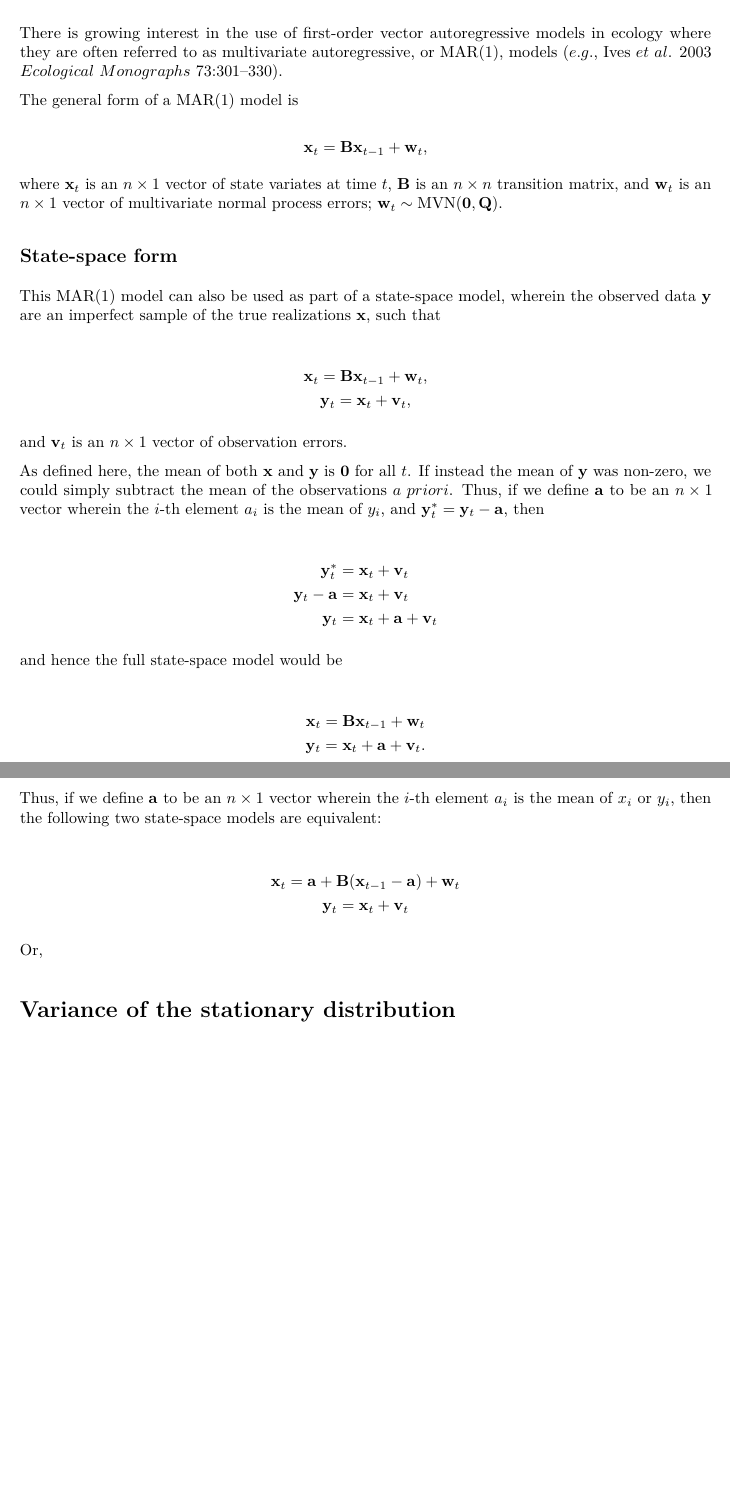
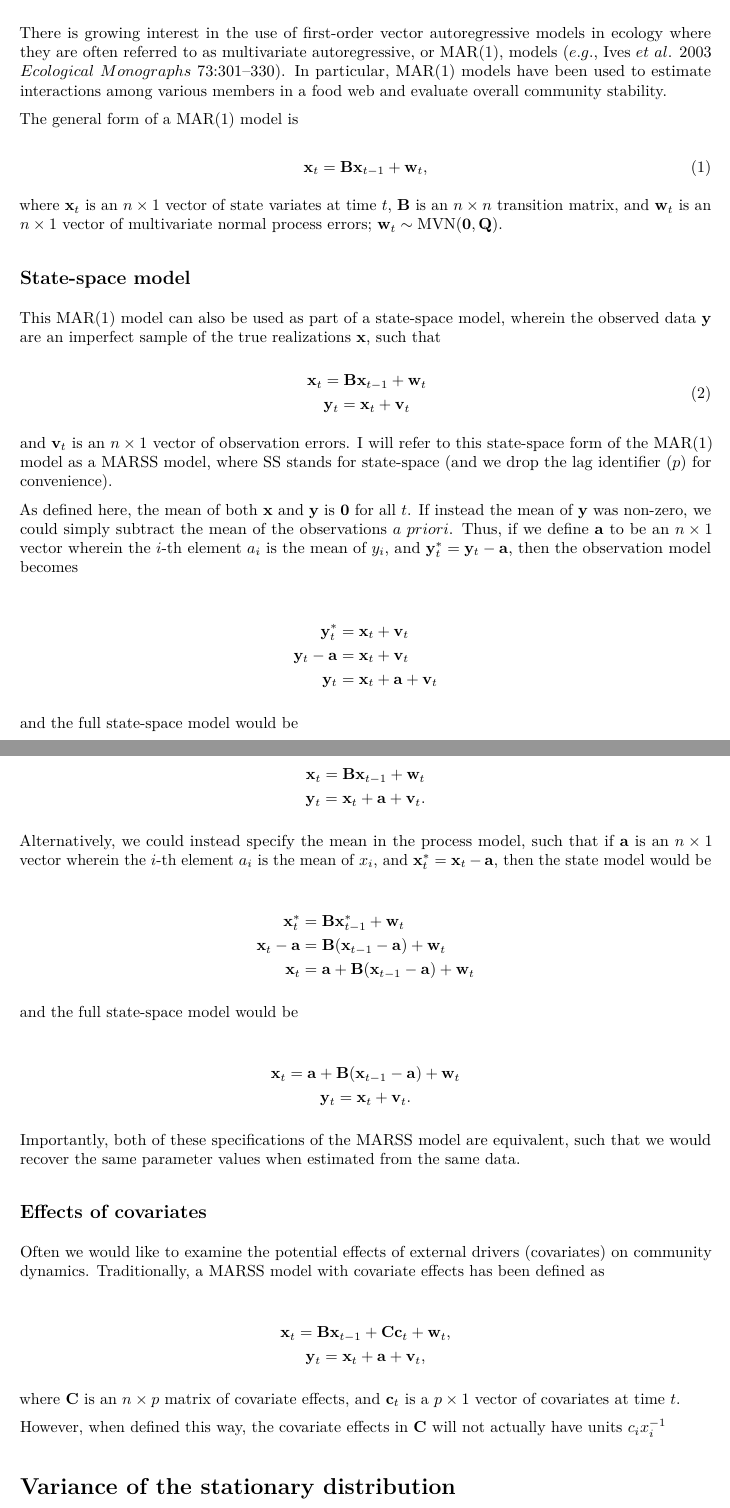
Before and after one commit to mdscheuerell/marstab, an R Markdown document (mar_stab_properties_text.Rmd): two parts of pages 1 and 2 of 5, joined at a grey line, cut so that both start at the same text, the shorter picture padded with empty space. The pictures show the output file mar_stab_properties_text.pdf that the author committed with the source.

Commit message:
changed covariate formulation

```diff
--- a/mar_stab_properties_text.Rmd
+++ b/mar_stab_properties_text.Rmd
@@ -19,28 +19,30 @@ knitr::opts_chunk$set(echo = TRUE)
 
 # Background
 
-There is growing interest in the use of first-order vector autoregressive models in ecology where they are often referred to as multivariate autoregressive, or MAR(1), models ($e.g.$, Ives $et \ al$. 2003 $Ecological \ Monographs$ 73:301–330).
+There is growing interest in the use of first-order vector autoregressive models in ecology where they are often referred to as multivariate autoregressive, or MAR(1), models ($e.g.$, Ives $et \ al$. 2003 $Ecological \ Monographs$ 73:301–330). In particular, MAR(1) models have been used to estimate interactions among various members in a food web and evaluate overall community stability.
 
 The general form of a MAR(1) model is
 
-$$
+\begin{equation}
 \mathbf{x}_t = \mathbf{B} \mathbf{x}_{t-1} + \mathbf{w}_t,
-$$
+\end{equation} \label{eq:1}
 
 where $\mathbf{x}_t$ is an $n \times 1$ vector of state variates at time $t$, $\mathbf{B}$ is an $n \times n$ transition matrix, and $\mathbf{w}_t$ is an $n \times 1$ vector of multivariate normal process errors; $\mathbf{w}_t \sim \text{MVN}(\mathbf{0}, \mathbf{Q})$.
 
-## State-space form
+## State-space model
 
 This MAR(1) model can also be used as part of a state-space model, wherein the observed data $\mathbf{y}$ are an imperfect sample of the true realizations $\mathbf{x}$, such that
 
-\begin{gather*}
-\mathbf{x}_t = \mathbf{B} \mathbf{x}_{t-1} + \mathbf{w}_t, \\
-\mathbf{y}_t = \mathbf{x}_t + \mathbf{v}_t,
-\end{gather*}
+\begin{equation}
+\begin{gathered}
+\mathbf{x}_t = \mathbf{B} \mathbf{x}_{t-1} + \mathbf{w}_t \\
+\mathbf{y}_t = \mathbf{x}_t + \mathbf{v}_t
+\end{gathered} \label{eq:2}
+\end{equation}
 
-and $\mathbf{v}_t$ is an $n \times 1$ vector of observation errors.
+and $\mathbf{v}_t$ is an $n \times 1$ vector of observation errors. I will refer to this state-space form of the MAR(1) model as a MARSS model, where SS stands for state-space (and we drop the lag identifier ($p$) for convenience).
 
-As defined here, the mean of both $\mathbf{x}$ and $\mathbf{y}$ is $\mathbf{0}$ for all $t$. If instead the mean of $\mathbf{y}$ was non-zero, we could simply subtract the mean of the observations $a \ priori$. Thus, if we define $\mathbf{a}$ to be an $n \times 1$ vector wherein the $i$-th element $a_i$ is the mean of $y_i$, and $\mathbf{y}^*_t = \mathbf{y}_t - \mathbf{a}$, then
+As defined here, the mean of both $\mathbf{x}$ and $\mathbf{y}$ is $\mathbf{0}$ for all $t$. If instead the mean of $\mathbf{y}$ was non-zero, we could simply subtract the mean of the observations $a \ priori$. Thus, if we define $\mathbf{a}$ to be an $n \times 1$ vector wherein the $i$-th element $a_i$ is the mean of $y_i$, and $\mathbf{y}^*_t = \mathbf{y}_t - \mathbf{a}$, then the observation model becomes
 
 \begin{align*}
 \mathbf{y}^*_t &= \mathbf{x}_t + \mathbf{v}_t \\
@@ -48,22 +50,43 @@ As defined here, the mean of both $\mathbf{x}$ and $\mathbf{y}$ is $\mathbf{0}$
 \mathbf{y}_t &= \mathbf{x}_t + \mathbf{a} + \mathbf{v}_t
 \end{align*}
 
-and hence the full state-space model would be
+and the full state-space model would be
 
 \begin{gather*}
 \mathbf{x}_t = \mathbf{B} \mathbf{x}_{t-1} + \mathbf{w}_t \\
 \mathbf{y}_t = \mathbf{x}_t + \mathbf{a} + \mathbf{v}_t.
 \end{gather*}
 
-Thus, if we define $\mathbf{a}$ to be an $n \times 1$ vector wherein the $i$-th element $a_i$ is the mean of $x_i$ or $y_i$, then the following two state-space models are equivalent:
+Alternatively, we could instead specify the mean in the process model, such that if $\mathbf{a}$ is an $n \times 1$ vector wherein the $i$-th element $a_i$ is the mean of $x_i$, and $\mathbf{x}^*_t = \mathbf{x}_t - \mathbf{a}$, then the state model would be
+
+
+\begin{align*}
+\mathbf{x}^*_t &= \mathbf{B} \mathbf{x}^*_{t-1} + \mathbf{w}_t \\
+\mathbf{x}_t - \mathbf{a} &= \mathbf{B} (\mathbf{x}_{t-1} - \mathbf{a}) + \mathbf{w}_t \\
+\mathbf{x}_t &= \mathbf{a} + \mathbf{B} (\mathbf{x}_{t-1} - \mathbf{a}) + \mathbf{w}_t
+\end{align*}
+
+and the full state-space model would be
 
 \begin{gather*}
 \mathbf{x}_t = \mathbf{a} + \mathbf{B} (\mathbf{x}_{t-1} - \mathbf{a}) + \mathbf{w}_t \\
-\mathbf{y}_t = \mathbf{x}_t + \mathbf{v}_t
+\mathbf{y}_t = \mathbf{x}_t + \mathbf{v}_t.
 \end{gather*}
 
-Or,
+Importantly, both of these specifications of the MARSS model are equivalent, such that we would recover the same parameter values when estimated from the same data.
 
+## Effects of covariates
+
+Often we would like to examine the potential effects of external drivers (covariates) on community dynamics. Traditionally, a MARSS model with covariate effects has been defined as
+
+\begin{gather*}
+\mathbf{x}_t = \mathbf{B} \mathbf{x}_{t-1} + \mathbf{C} \mathbf{c}_t + \mathbf{w}_t, \\
+\mathbf{y}_t = \mathbf{x}_t + \mathbf{a} + \mathbf{v}_t,
+\end{gather*}
+
+where $\mathbf{C}$ is an $n \times p$ matrix of covariate effects, and $\mathbf{c}_t$ is a $p \times 1$ vector of covariates at time $t$.
+
+However, when defined this way, the covariate effects in $\mathbf{C}$ will not actually have units $c_i x^{-1}_i$
 
 # Variance of the stationary distribution
 
```
Also changed, not shown: mar_stab_properties_text.pdf.
